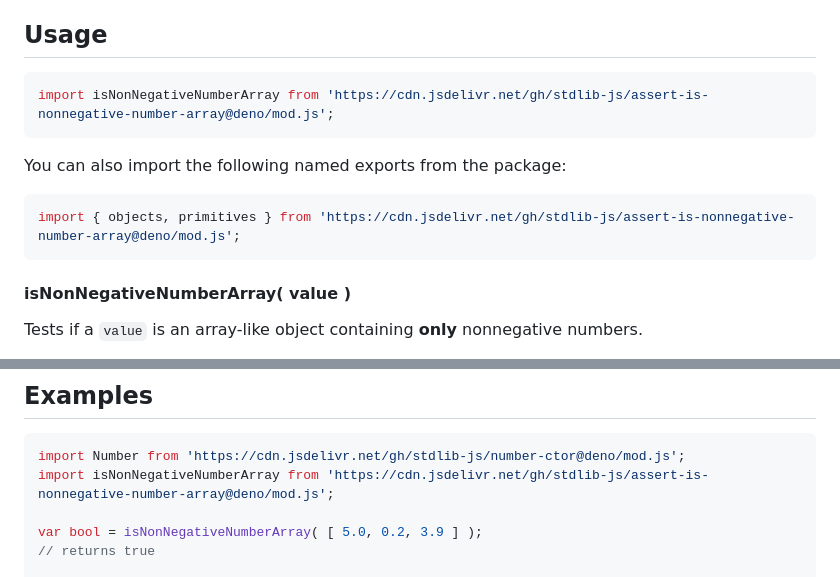
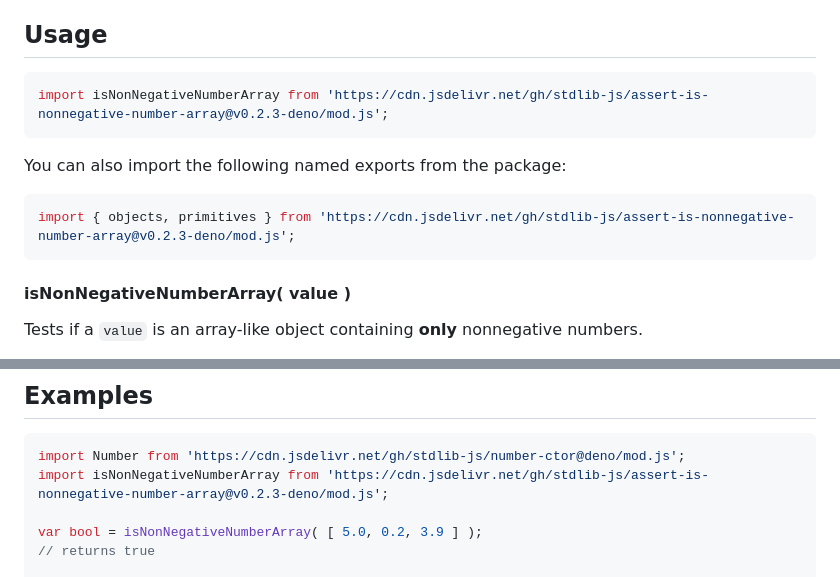
Before and after one commit to stdlib-js/assert-is-nonnegative-number-array, a Markdown page: README.md, 2 parts joined by grey strips. Drawn GitHub-style.

Commit message:
Update README.md for Deno bundle v0.2.3

````diff
--- a/README.md
+++ b/README.md
@@ -42,13 +42,13 @@ limitations under the License.
 ## Usage
 
 ```javascript
-import isNonNegativeNumberArray from 'https://cdn.jsdelivr.net/gh/stdlib-js/assert-is-nonnegative-number-array@deno/mod.js';
+import isNonNegativeNumberArray from 'https://cdn.jsdelivr.net/gh/stdlib-js/assert-is-nonnegative-number-array@v0.2.3-deno/mod.js';
 ```
 
 You can also import the following named exports from the package:
 
 ```javascript
-import { objects, primitives } from 'https://cdn.jsdelivr.net/gh/stdlib-js/assert-is-nonnegative-number-array@deno/mod.js';
+import { objects, primitives } from 'https://cdn.jsdelivr.net/gh/stdlib-js/assert-is-nonnegative-number-array@v0.2.3-deno/mod.js';
 ```
 
 #### isNonNegativeNumberArray( value )
@@ -113,7 +113,7 @@ bool = isNonNegativeNumberArray.objects( [ 1.0, 0.0, 10.0 ] );
 
 ```javascript
 import Number from 'https://cdn.jsdelivr.net/gh/stdlib-js/number-ctor@deno/mod.js';
-import isNonNegativeNumberArray from 'https://cdn.jsdelivr.net/gh/stdlib-js/assert-is-nonnegative-number-array@deno/mod.js';
+import isNonNegativeNumberArray from 'https://cdn.jsdelivr.net/gh/stdlib-js/assert-is-nonnegative-number-array@v0.2.3-deno/mod.js';
 
 var bool = isNonNegativeNumberArray( [ 5.0, 0.2, 3.9 ] );
 // returns true
````
